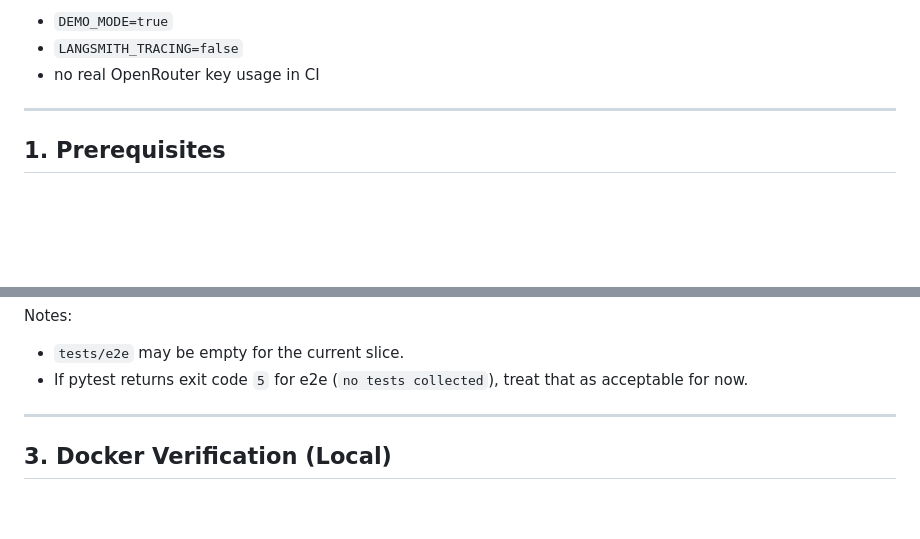
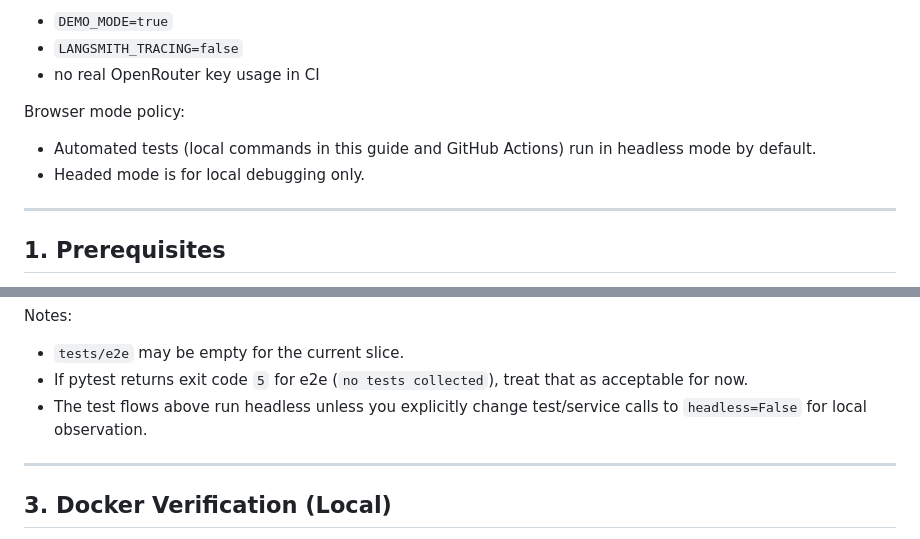
Before and after one commit to petrubirgoveanu/TestPilot-GUI, a Markdown page: docs/how-to-test-m9.md, 2 parts joined by grey strips. GitHub-like rendering; blank space fills up the shorter version.

```diff
--- a/docs/how-to-test-m9.md
+++ b/docs/how-to-test-m9.md
@@ -12,6 +12,10 @@ The project must remain deterministic in CI:
 - `DEMO_MODE=true`
 - `LANGSMITH_TRACING=false`
 - no real OpenRouter key usage in CI
+
+Browser mode policy:
+- Automated tests (local commands in this guide and GitHub Actions) run in headless mode by default.
+- Headed mode is for local debugging only.
 
 ---
 
@@ -64,6 +68,7 @@ python evals/run_evals.py
 Notes:
 - `tests/e2e` may be empty for the current slice.
 - If pytest returns exit code `5` for e2e (`no tests collected`), treat that as acceptable for now.
+- The test flows above run headless unless you explicitly change test/service calls to `headless=False` for local observation.
 
 ---
 
```
Also changed, not shown: README.md (+1 -0 lines), docs/milestone-checklist.md (+1 -0 lines).
